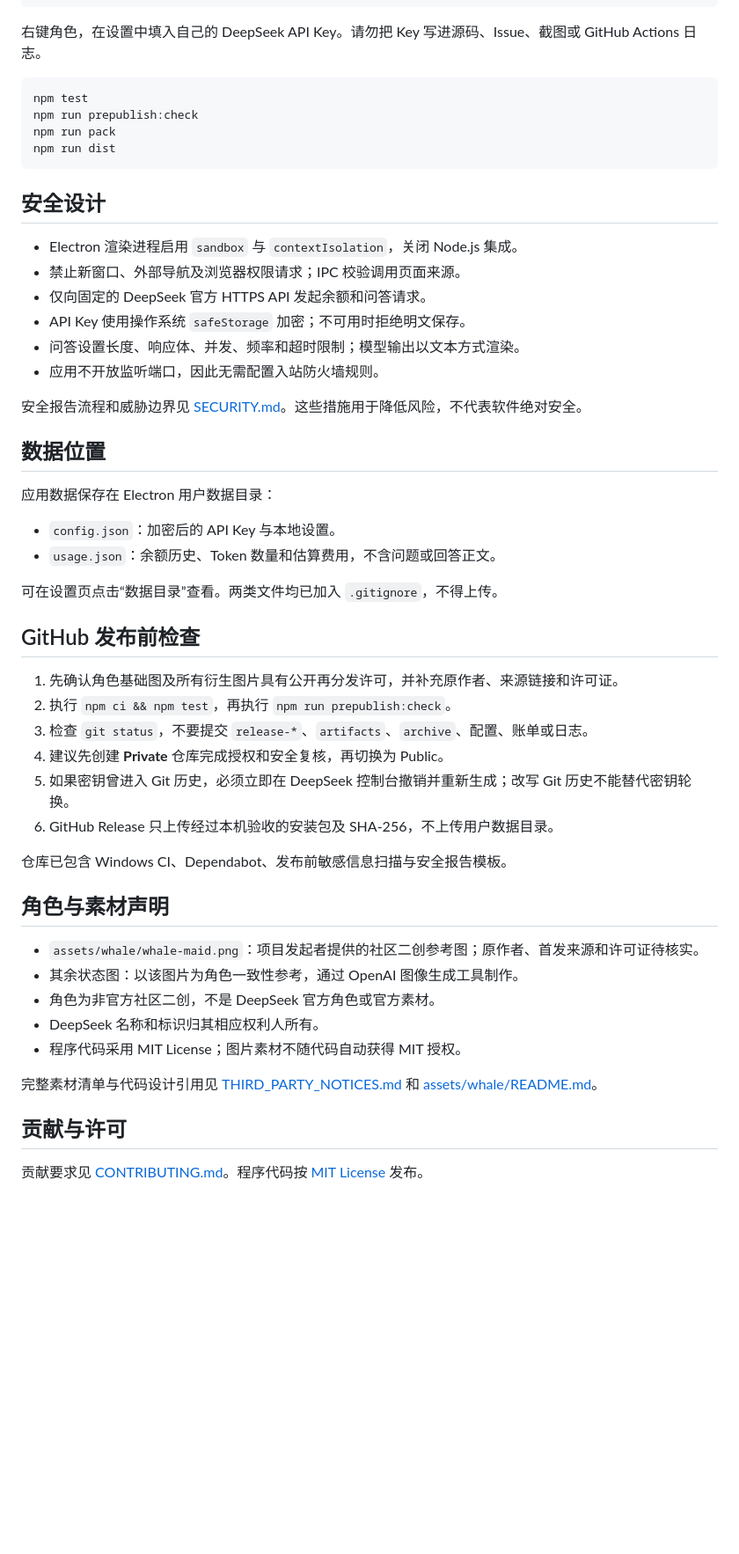
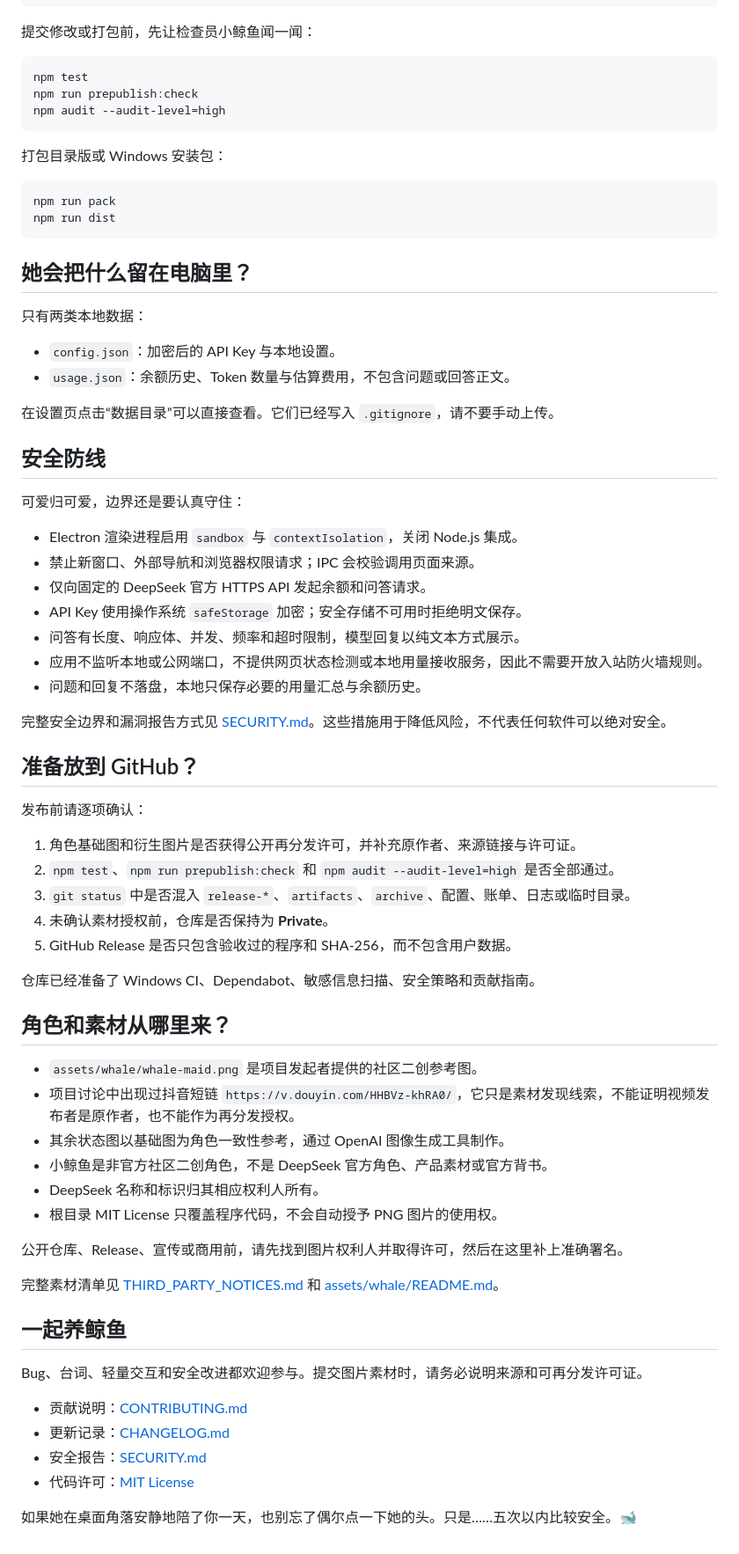
Before and after one commit to GarfieldZhung/DeepSeek-Whale-Girl, a Markdown page: README.md, the part around one of its changes. Shown at 88% size. Drawn GitHub-style; blank space fills up the shorter version.

````diff
--- a/README.md
+++ b/README.md
@@ -36,56 +62,76 @@ npm ci
 npm start
 ```
 
-右键角色，在设置中填入自己的 DeepSeek API Key。请勿把 Key 写进源码、Issue、截图或 GitHub Actions 日志。
+提交修改或打包前，先让检查员小鲸鱼闻一闻：
 
 ```powershell
 npm test
 npm run prepublish:check
+npm audit --audit-level=high
+```
+
+打包目录版或 Windows 安装包：
+
+```powershell
 npm run pack
 npm run dist
 ```
 
-## 安全设计
+## 她会把什么留在电脑里？
+
+只有两类本地数据：
+
+- `config.json`：加密后的 API Key 与本地设置。
+- `usage.json`：余额历史、Token 数量与估算费用，不包含问题或回答正文。
+
+在设置页点击“数据目录”可以直接查看。它们已经写入 `.gitignore`，请不要手动上传。
+
+## 安全防线
+
+可爱归可爱，边界还是要认真守住：
 
 - Electron 渲染进程启用 `sandbox` 与 `contextIsolation`，关闭 Node.js 集成。
-- 禁止新窗口、外部导航及浏览器权限请求；IPC 校验调用页面来源。
+- 禁止新窗口、外部导航和浏览器权限请求；IPC 会校验调用页面来源。
 - 仅向固定的 DeepSeek 官方 HTTPS API 发起余额和问答请求。
-- API Key 使用操作系统 `safeStorage` 加密；不可用时拒绝明文保存。
-- 问答设置长度、响应体、并发、频率和超时限制；模型输出以文本方式渲染。
-- 应用不开放监听端口，因此无需配置入站防火墙规则。
+- API Key 使用操作系统 `safeStorage` 加密；安全存储不可用时拒绝明文保存。
+- 问答有长度、响应体、并发、频率和超时限制，模型回复以纯文本方式展示。
+- 应用不监听本地或公网端口，不提供网页状态检测或本地用量接收服务，因此不需要开放入站防火墙规则。
+- 问题和回复不落盘，本地只保存必要的用量汇总与余额历史。
 
-安全报告流程和威胁边界见 [SECURITY.md](SECURITY.md)。这些措施用于降低风险，不代表软件绝对安全。
+完整安全边界和漏洞报告方式见 [SECURITY.md](SECURITY.md)。这些措施用于降低风险，不代表任何软件可以绝对安全。
 
-## 数据位置
+## 准备放到 GitHub？
 
-应用数据保存在 Electron 用户数据目录：
+发布前请逐项确认：
 
-- `config.json`：加密后的 API Key 与本地设置。
-- `usage.json`：余额历史、Token 数量和估算费用，不含问题或回答正文。
+1. 角色基础图和衍生图片是否获得公开再分发许可，并补充原作者、来源链接与许可证。
+2. `npm test`、`npm run prepublish:check` 和 `npm audit --audit-level=high` 是否全部通过。
+3. `git status` 中是否混入 `release-*`、`artifacts`、`archive`、配置、账单、日志或临时目录。
+4. 未确认素材授权前，仓库是否保持为 **Private**。
+5. GitHub Release 是否只包含验收过的程序和 SHA-256，而不包含用户数据。
 
-可在设置页点击“数据目录”查看。两类文件均已加入 `.gitignore`，不得上传。
+仓库已经准备了 Windows CI、Dependabot、敏感信息扫描、安全策略和贡献指南。
 
-## GitHub 发布前检查
+## 角色和素材从哪里来？
 
-1. 先确认角色基础图及所有衍生图片具有公开再分发许可，并补充原作者、来源链接和许可证。
-2. 执行 `npm ci && npm test`，再执行 `npm run prepublish:check`。
-3. 检查 `git status`，不要提交 `release-*`、`artifacts`、`archive`、配置、账单或日志。
-4. 建议先创建 **Private** 仓库完成授权和安全复核，再切换为 Public。
-5. 如果密钥曾进入 Git 历史，必须立即在 DeepSeek 控制台撤销并重新生成；改写 Git 历史不能替代密钥轮换。
-6. GitHub Release 只上传经过本机验收的安装包及 SHA-256，不上传用户数据目录。
+- `assets/whale/whale-maid.png` 是项目发起者提供的社区二创参考图。
+- 项目讨论中出现过抖音短链 `https://v.douyin.com/HHBVz-khRA0/`，它只是素材发现线索，不能证明视频发布者是原作者，也不能作为再分发授权。
+- 其余状态图以基础图为角色一致性参考，通过 OpenAI 图像生成工具制作。
+- 小鲸鱼是非官方社区二创角色，不是 DeepSeek 官方角色、产品素材或官方背书。
+- DeepSeek 名称和标识归其相应权利人所有。
+- 根目录 MIT License 只覆盖程序代码，不会自动授予 PNG 图片的使用权。
 
-仓库已包含 Windows CI、Dependabot、发布前敏感信息扫描与安全报告模板。
+公开仓库、Release、宣传或商用前，请先找到图片权利人并取得许可，然后在这里补上准确署名。
 
-## 角色与素材声明
+完整素材清单见 [THIRD_PARTY_NOTICES.md](THIRD_PARTY_NOTICES.md) 和 [assets/whale/README.md](assets/whale/README.md)。
 
-- `assets/whale/whale-maid.png`：项目发起者提供的社区二创参考图；原作者、首发来源和许可证待核实。
-- 其余状态图：以该图片为角色一致性参考，通过 OpenAI 图像生成工具制作。
-- 角色为非官方社区二创，不是 DeepSeek 官方角色或官方素材。
-- DeepSeek 名称和标识归其相应权利人所有。
-- 程序代码采用 MIT License；图片素材不随代码自动获得 MIT 授权。
+## 一起养鲸鱼
 
-完整素材清单与代码设计引用见 [THIRD_PARTY_NOTICES.md](THIRD_PARTY_NOTICES.md) 和 [assets/whale/README.md](assets/whale/README.md)。
+Bug、台词、轻量交互和安全改进都欢迎参与。提交图片素材时，请务必说明来源和可再分发许可证。
 
-## 贡献与许可
+- 贡献说明：[CONTRIBUTING.md](CONTRIBUTING.md)
+- 更新记录：[CHANGELOG.md](CHANGELOG.md)
+- 安全报告：[SECURITY.md](SECURITY.md)
+- 代码许可：[MIT License](LICENSE)
 
-贡献要求见 [CONTRIBUTING.md](CONTRIBUTING.md)。程序代码按 [MIT License](LICENSE) 发布。
+如果她在桌面角落安静地陪了你一天，也别忘了偶尔点一下她的头。只是……五次以内比较安全。🐋
````
Also changed, not shown: other parts of README.md (+47 -21 lines).
